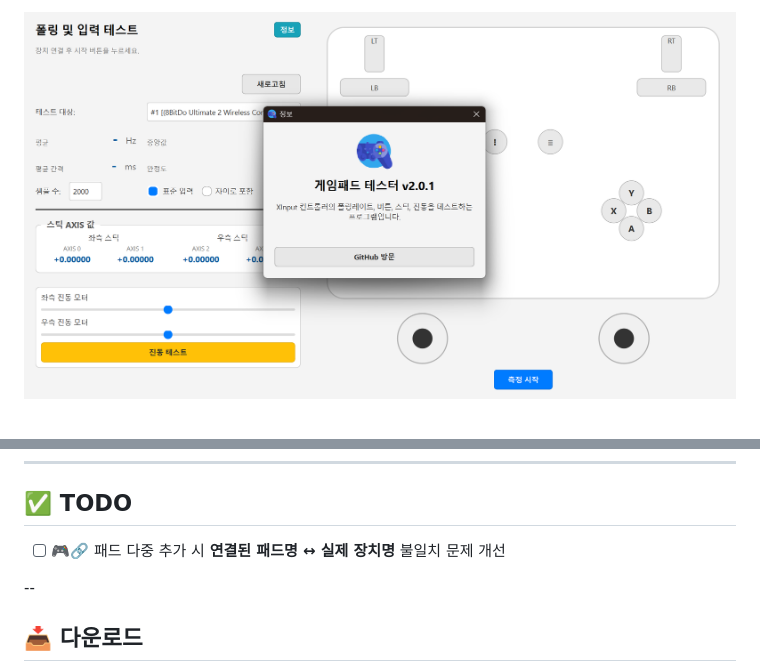
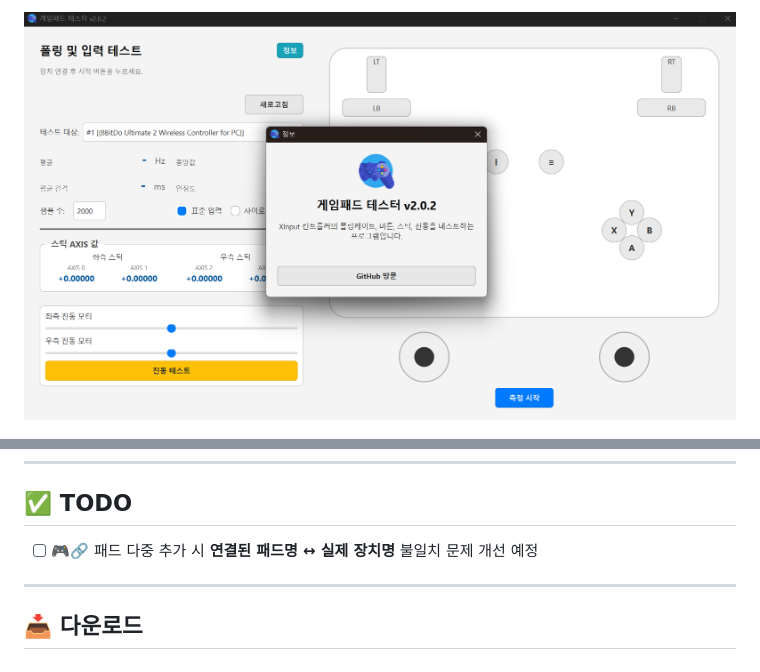
Before and after one commit to deuxdoom/GamePadTester, a Markdown page: readme.md, 2 parts joined by grey strips. Drawn GitHub-style; pictures changed too: main.png.

```diff
--- a/readme.md
+++ b/readme.md
@@ -37,9 +37,9 @@
 
 ## ✅ TODO
 
-- [ ] 🎮🔗 패드 다중 추가 시 **연결된 패드명 ↔ 실제 장치명** 불일치 문제 개선
+- [ ] 🎮🔗 패드 다중 추가 시 **연결된 패드명 ↔ 실제 장치명** 불일치 문제 개선 예정
 
---
+---
 
 ## 📥 다운로드
 - [Releases 페이지](https://github.com/deuxdoom/GamePadTester/releases)로 이동합니다.
```
